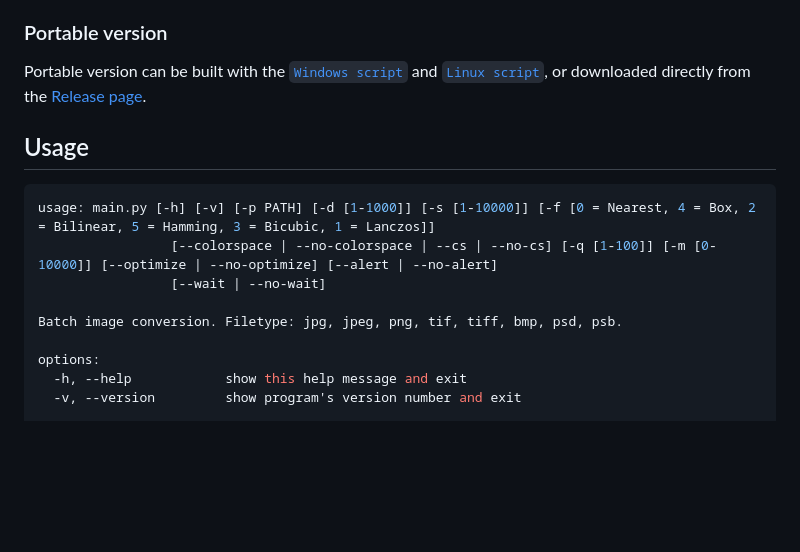
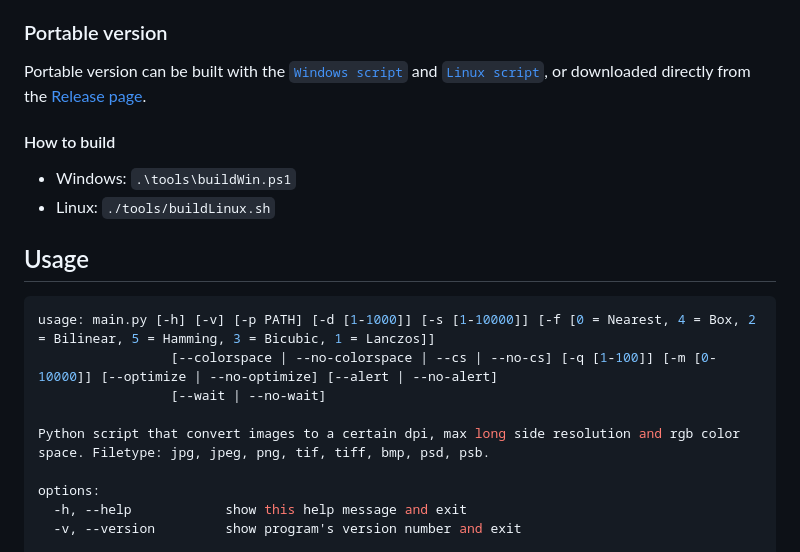
Before and after one commit to EdoardoTosin/Batch-Image-Converter, a Markdown page: README.md, the part around the change. Rendered like a GitHub page; blank space fills up the shorter version.

````diff
--- a/README.md
+++ b/README.md
@@ -68,6 +68,11 @@ tqdm>=4.65.0
 
 Portable version can be built with the [`Windows script`](https://raw.githubusercontent.com/EdoardoTosin/Batch-Image-Converter/main/tools/buildWin.ps1) and [`Linux script`](https://raw.githubusercontent.com/EdoardoTosin/Batch-Image-Converter/main/tools/buildLinux.sh), or downloaded directly from the [Release page](https://github.com/EdoardoTosin/Batch-Image-Converter/releases/latest).
 
+#### How to build
+
+- Windows: `.\tools\buildWin.ps1`
+- Linux: `./tools/buildLinux.sh`
+
 ## Usage
 
 ```console
@@ -75,7 +80,7 @@ usage: main.py [-h] [-v] [-p PATH] [-d [1-1000]] [-s [1-10000]] [-f [0 = Nearest
                  [--colorspace | --no-colorspace | --cs | --no-cs] [-q [1-100]] [-m [0-10000]] [--optimize | --no-optimize] [--alert | --no-alert]
                  [--wait | --no-wait]
 
-Batch image conversion. Filetype: jpg, jpeg, png, tif, tiff, bmp, psd, psb.
+Python script that convert images to a certain dpi, max long side resolution and rgb color space. Filetype: jpg, jpeg, png, tif, tiff, bmp, psd, psb.
 
 options:
   -h, --help            show this help message and exit
````
